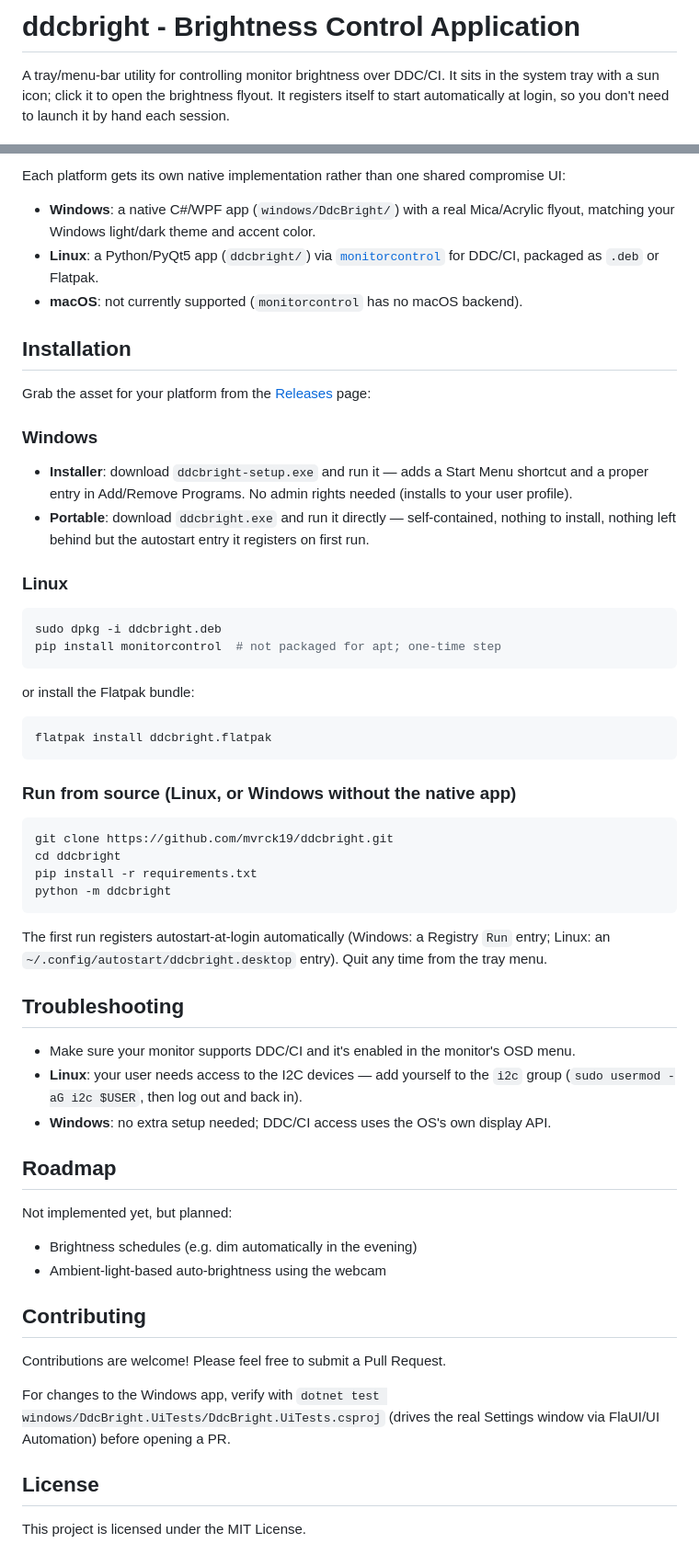
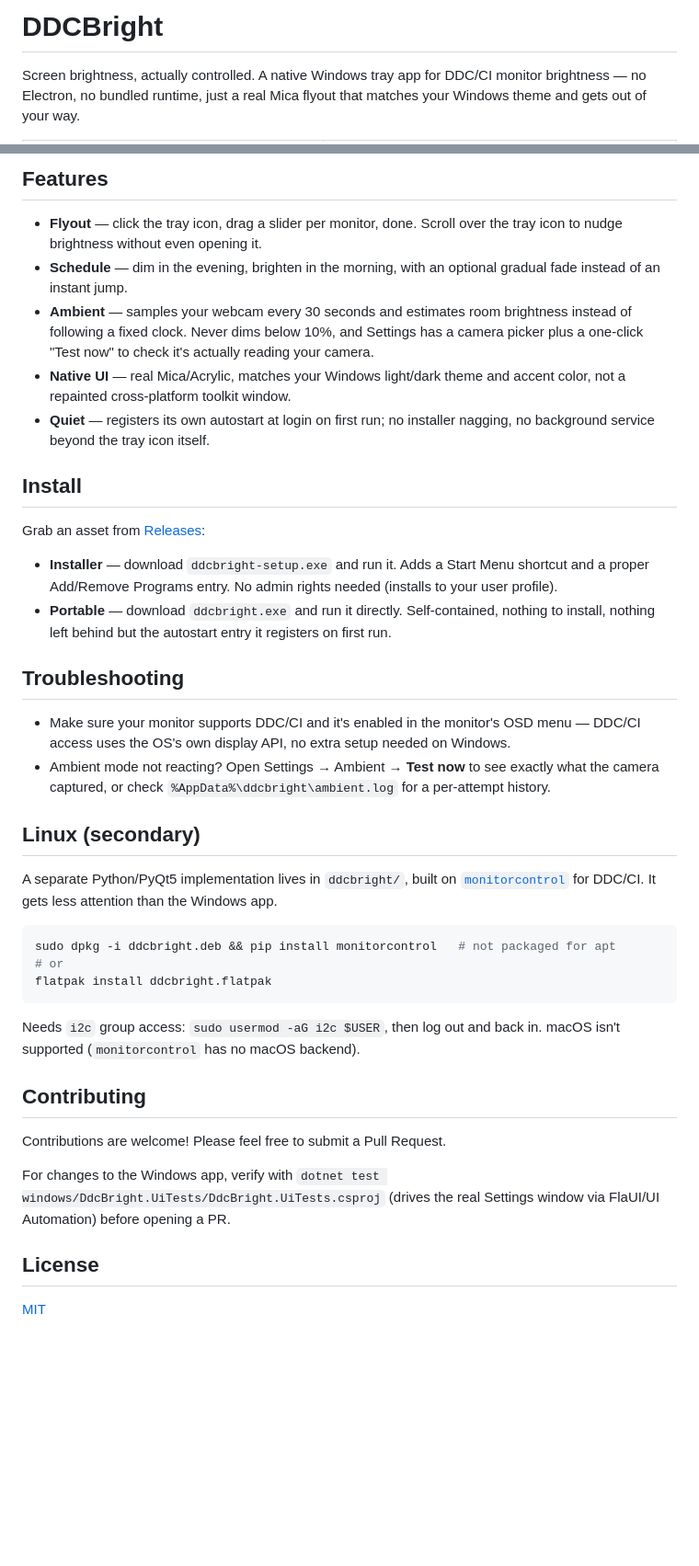
Before and after one commit to mvrck19/ddcbright, a Markdown page: README.md, 2 parts joined by grey strips. Shown at 92% size. Rendered like a GitHub page; blank space fills up the shorter version.

Commit message:
Rewrite README Windows-first with screenshots, decouple release from Linux build
The README gave Linux roughly equal or more space than the actively
developed Windows app and had no screenshots; rewrite it Windows-first
with fresh renders (via --render-preview) of the flyout and Settings
window, including the new Ambient/Camera card, and drop the stale
Roadmap section (schedules and ambient mode were listed as unbuilt but
have shipped for a while).

Also stop the release workflow's Linux packaging (deb/flatpak, the
slowest and most failure-prone leg) from blocking the Windows release
if it fails -- Windows assets now publish on their own success.

Co-Authored-By: Claude Sonnet 5 <noreply@anthropic.com>

````diff
--- a/README.md
+++ b/README.md
@@ -1,6 +1,6 @@
-# ddcbright - Brightness Control Application
+# DDCBright
 
-A tray/menu-bar utility for controlling monitor brightness over DDC/CI. It sits in the
-system tray with a sun icon; click it to open the brightness flyout. It registers itself
-to start automatically at login, so you don't need to launch it by hand each session.
+Screen brightness, actually controlled. A native Windows tray app for DDC/CI
+monitor brightness — no Electron, no bundled runtime, just a real Mica
+flyout that matches your Windows theme and gets out of your way.
 
@@ -8,63 +17,35 @@ to start automatically at login, so you don't need to launch it by hand each ses
 
-Each platform gets its own native implementation rather than one shared compromise UI:
+## Features
 
-- **Windows**: a native C#/WPF app (`windows/DdcBright/`) with a real Mica/Acrylic
-  flyout, matching your Windows light/dark theme and accent color.
-- **Linux**: a Python/PyQt5 app (`ddcbright/`) via
-  [`monitorcontrol`](https://github.com/newAM/monitorcontrol) for DDC/CI, packaged as
-  `.deb` or Flatpak.
-- **macOS**: not currently supported (`monitorcontrol` has no macOS backend).
+- **Flyout** — click the tray icon, drag a slider per monitor, done. Scroll over the tray icon to nudge brightness without even opening it.
+- **Schedule** — dim in the evening, brighten in the morning, with an optional gradual fade instead of an instant jump.
+- **Ambient** — samples your webcam every 30 seconds and estimates room brightness instead of following a fixed clock. Never dims below 10%, and Settings has a camera picker plus a one-click "Test now" to check it's actually reading your camera.
+- **Native UI** — real Mica/Acrylic, matches your Windows light/dark theme and accent color, not a repainted cross-platform toolkit window.
+- **Quiet** — registers its own autostart at login on first run; no installer nagging, no background service beyond the tray icon itself.
 
-## Installation
+## Install
 
-Grab the asset for your platform from the [Releases](https://github.com/mvrck19/ddcbright/releases)
-page:
+Grab an asset from [Releases](https://github.com/mvrck19/ddcbright/releases):
 
-### Windows
+- **Installer** — download `ddcbright-setup.exe` and run it. Adds a Start Menu shortcut and a proper Add/Remove Programs entry. No admin rights needed (installs to your user profile).
+- **Portable** — download `ddcbright.exe` and run it directly. Self-contained, nothing to install, nothing left behind but the autostart entry it registers on first run.
 
-- **Installer**: download `ddcbright-setup.exe` and run it — adds a Start Menu shortcut
-  and a proper entry in Add/Remove Programs. No admin rights needed (installs to your
-  user profile).
-- **Portable**: download `ddcbright.exe` and run it directly — self-contained, nothing
-  to install, nothing left behind but the autostart entry it registers on first run.
+## Troubleshooting
 
-### Linux
+- Make sure your monitor supports DDC/CI and it's enabled in the monitor's OSD menu — DDC/CI access uses the OS's own display API, no extra setup needed on Windows.
+- Ambient mode not reacting? Open Settings → Ambient → **Test now** to see exactly what the camera captured, or check `%AppData%\ddcbright\ambient.log` for a per-attempt history.
+
+## Linux (secondary)
+
+A separate Python/PyQt5 implementation lives in `ddcbright/`, built on [`monitorcontrol`](https://github.com/newAM/monitorcontrol) for DDC/CI. It gets less attention than the Windows app.
 
 ```bash
-sudo dpkg -i ddcbright.deb
-pip install monitorcontrol  # not packaged for apt; one-time step
-```
-
-or install the Flatpak bundle:
-
-```bash
+sudo dpkg -i ddcbright.deb && pip install monitorcontrol   # not packaged for apt
+# or
 flatpak install ddcbright.flatpak
 ```
 
-### Run from source (Linux, or Windows without the native app)
-
-```bash
-git clone https://github.com/mvrck19/ddcbright.git
-cd ddcbright
-pip install -r requirements.txt
-python -m ddcbright
-```
-
-The first run registers autostart-at-login automatically (Windows: a Registry `Run` entry;
-Linux: an `~/.config/autostart/ddcbright.desktop` entry). Quit any time from the tray menu.
-
-## Troubleshooting
-
-- Make sure your monitor supports DDC/CI and it's enabled in the monitor's OSD menu.
-- **Linux**: your user needs access to the I2C devices — add yourself to the `i2c` group
-  (`sudo usermod -aG i2c $USER`, then log out and back in).
-- **Windows**: no extra setup needed; DDC/CI access uses the OS's own display API.
-
-## Roadmap
-
-Not implemented yet, but planned:
-- Brightness schedules (e.g. dim automatically in the evening)
-- Ambient-light-based auto-brightness using the webcam
+Needs `i2c` group access: `sudo usermod -aG i2c $USER`, then log out and back in. macOS isn't supported (`monitorcontrol` has no macOS backend).
 
 ## Contributing
 
@@ -74,4 +55,4 @@ For changes to the Windows app, verify with `dotnet test windows/DdcBright.UiTes
 
 ## License
 
-This project is licensed under the MIT License.
+[MIT](LICENSE)
````
Also changed, not shown: other parts of README.md (+10 -1 lines), assets/screenshots/flyout-dark.png (added), assets/screenshots/flyout-light.png (added), assets/screenshots/settings-ambient.png (added), assets/screenshots/settings-schedule.png (added), 1 other file.
